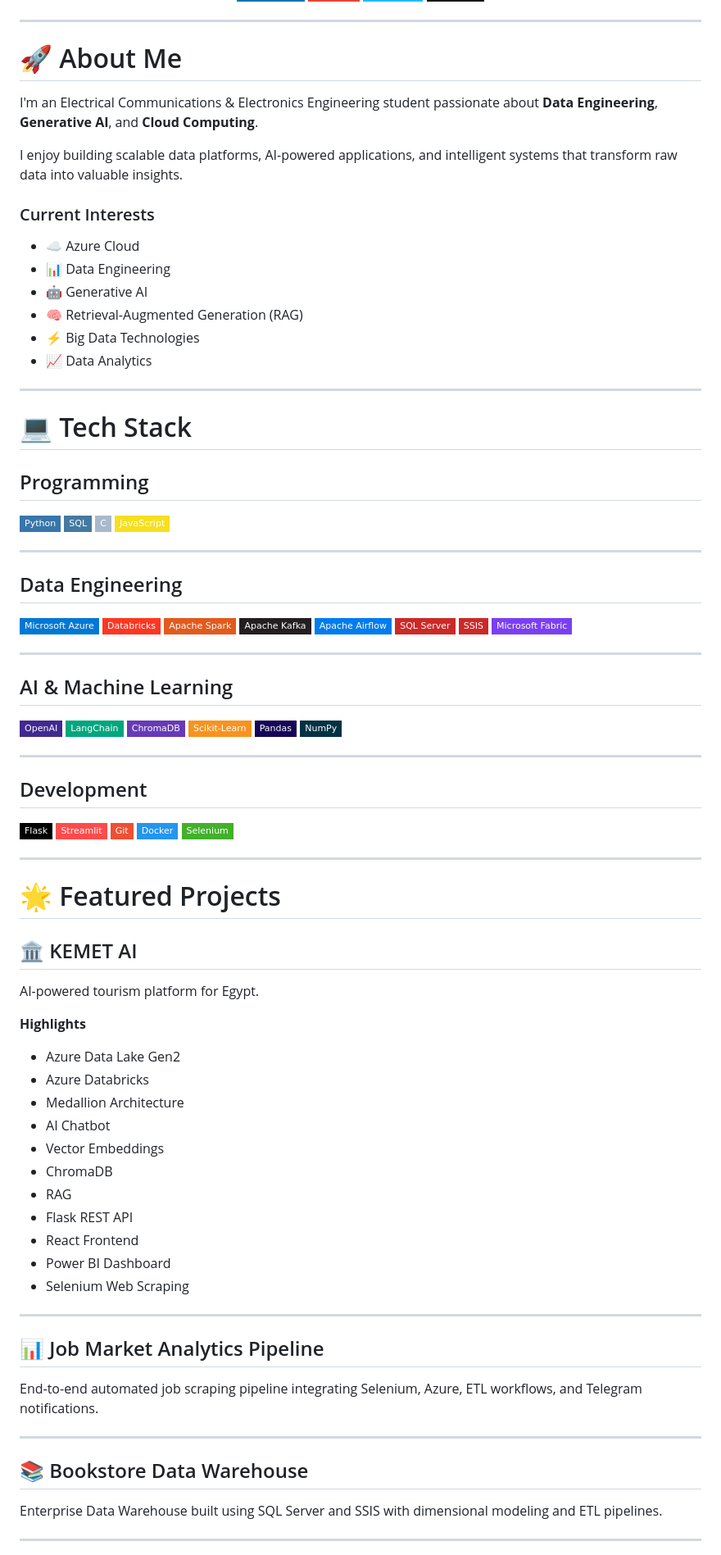
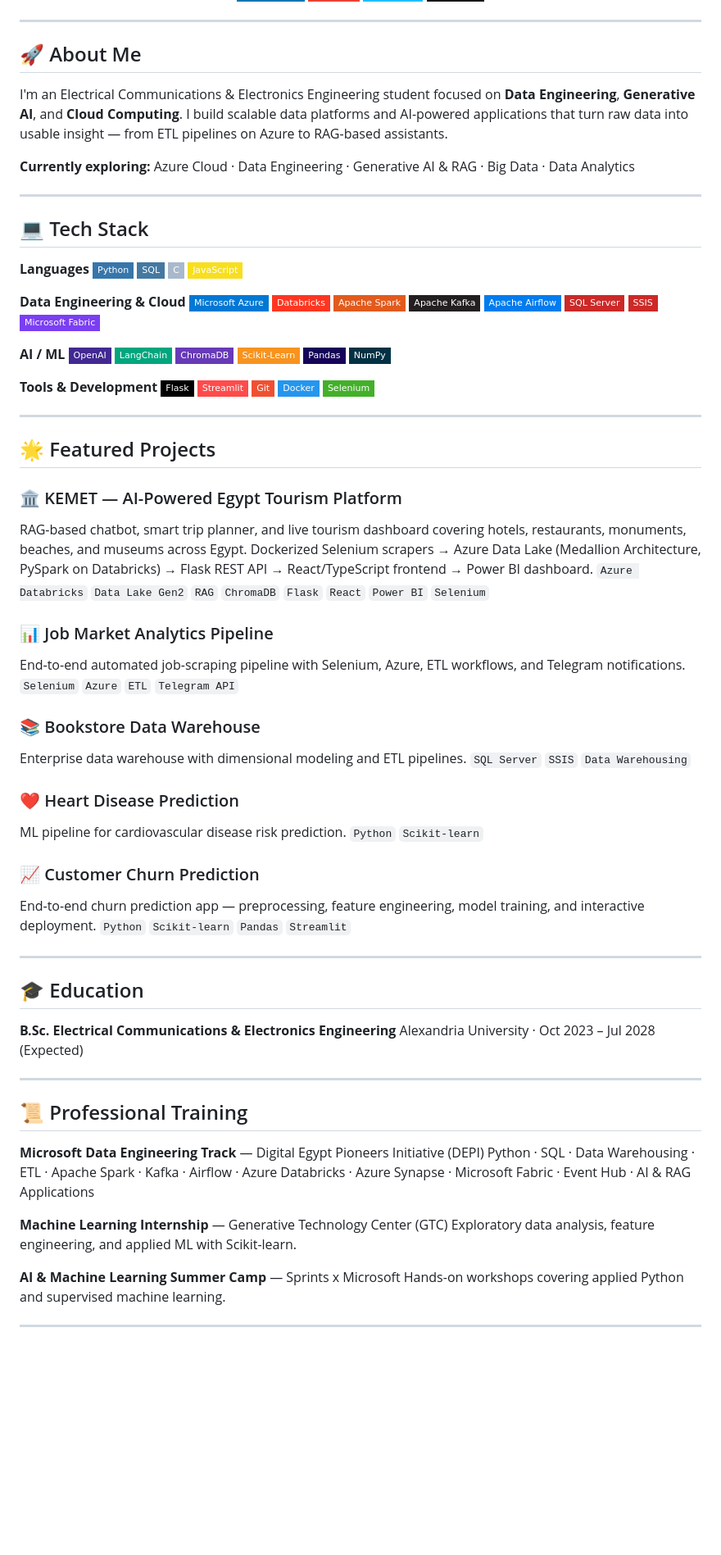
Before and after one commit to elsayedashraf05/elsayedashraf05, a Markdown page: README.md, the part around one of its changes. Shown at 82% size. GitHub-like rendering; badges without logos; blank space fills up the shorter version.

```diff
--- a/README.md
+++ b/README.md
@@ -19,36 +17,23 @@ Electrical Communications & Electronics Engineering Student at Alexandria Univer
 
 ---
 
-# 🚀 About Me
+## 🚀 About Me
 
-I'm an Electrical Communications & Electronics Engineering student passionate about **Data Engineering**, **Generative AI**, and **Cloud Computing**.
+I'm an Electrical Communications & Electronics Engineering student focused on **Data Engineering**, **Generative AI**, and **Cloud Computing**. I build scalable data platforms and AI-powered applications that turn raw data into usable insight — from ETL pipelines on Azure to RAG-based assistants.
 
-I enjoy building scalable data platforms, AI-powered applications, and intelligent systems that transform raw data into valuable insights.
-
-### Current Interests
-
-- ☁️ Azure Cloud
-- 📊 Data Engineering
-- 🤖 Generative AI
-- 🧠 Retrieval-Augmented Generation (RAG)
-- ⚡ Big Data Technologies
-- 📈 Data Analytics
+**Currently exploring:** Azure Cloud · Data Engineering · Generative AI & RAG · Big Data · Data Analytics
 
 ---
 
-# 💻 Tech Stack
+## 💻 Tech Stack
 
-## Programming
-
+**Languages**
 ![Python](https://img.shields.io/badge/Python-3776AB?style=flat-square&logo=python&logoColor=white)
 ![SQL](https://img.shields.io/badge/SQL-4479A1?style=flat-square&logo=postgresql&logoColor=white)
 ![C](https://img.shields.io/badge/C-A8B9CC?style=flat-square&logo=c&logoColor=black)
 ![JavaScript](https://img.shields.io/badge/JavaScript-F7DF1E?style=flat-square&logo=javascript&logoColor=black)
 
----
-
-## Data Engineering
-
+**Data Engineering & Cloud**
 ![Azure](https://img.shields.io/badge/Microsoft_Azure-0078D4?style=flat-square&logo=microsoftazure&logoColor=white)
 ![Databricks](https://img.shields.io/badge/Databricks-FF3621?style=flat-square&logo=databricks&logoColor=white)
 ![Spark](https://img.shields.io/badge/Apache_Spark-E25A1C?style=flat-square&logo=apachespark&logoColor=white)
@@ -58,10 +43,7 @@ I enjoy building scalable data platforms, AI-powered applications, and intellige
 ![SSIS](https://img.shields.io/badge/SSIS-CC2927?style=flat-square)
 ![Microsoft Fabric](https://img.shields.io/badge/Microsoft_Fabric-7B3FF2?style=flat-square)
 
----
-
-## AI & Machine Learning
-
+**AI / ML**
 ![OpenAI](https://img.shields.io/badge/OpenAI-412991?style=flat-square&logo=openai&logoColor=white)
 ![LangChain](https://img.shields.io/badge/LangChain-00A67E?style=flat-square)
 ![ChromaDB](https://img.shields.io/badge/ChromaDB-673AB7?style=flat-square)
@@ -69,10 +51,7 @@ I enjoy building scalable data platforms, AI-powered applications, and intellige
 ![Pandas](https://img.shields.io/badge/Pandas-150458?style=flat-square&logo=pandas&logoColor=white)
 ![NumPy](https://img.shields.io/badge/NumPy-013243?style=flat-square&logo=numpy&logoColor=white)
 
----
-
-## Development
-
+**Tools & Development**
 ![Flask](https://img.shields.io/badge/Flask-000000?style=flat-square&logo=flask)
 ![Streamlit](https://img.shields.io/badge/Streamlit-FF4B4B?style=flat-square&logo=streamlit&logoColor=white)
 ![Git](https://img.shields.io/badge/Git-F05032?style=flat-square&logo=git&logoColor=white)
@@ -81,37 +60,48 @@ I enjoy building scalable data platforms, AI-powered applications, and intellige
 
 ---
 
-# 🌟 Featured Projects
+## 🌟 Featured Projects
 
-## 🏛 KEMET AI
+### 🏛 KEMET — AI-Powered Egypt Tourism Platform
+RAG-based chatbot, smart trip planner, and live tourism dashboard covering hotels, restaurants, monuments, beaches, and museums across Egypt.
+Dockerized Selenium scrapers → Azure Data Lake (Medallion Architecture, PySpark on Databricks) → Flask REST API → React/TypeScript frontend → Power BI dashboard.
+`Azure Databricks` `Data Lake Gen2` `RAG` `ChromaDB` `Flask` `React` `Power BI` `Selenium`
 
-AI-powered tourism platform for Egypt.
+### 📊 Job Market Analytics Pipeline
+End-to-end automated job-scraping pipeline with Selenium, Azure, ETL workflows, and Telegram notifications.
+`Selenium` `Azure` `ETL` `Telegram API`
 
-**Highlights**
+### 📚 Bookstore Data Warehouse
+Enterprise data warehouse with dimensional modeling and ETL pipelines.
+`SQL Server` `SSIS` `Data Warehousing`
 
-- Azure Data Lake Gen2
-- Azure Databricks
-- Medallion Architecture
-- AI Chatbot
-- Vector Embeddings
-- ChromaDB
-- RAG
-- Flask REST API
-- React Frontend
-- Power BI Dashboard
-- Selenium Web Scraping
+### ❤️ Heart Disease Prediction
+ML pipeline for cardiovascular disease risk prediction.
+`Python` `Scikit-learn`
+
+### 📈 Customer Churn Prediction
+End-to-end churn prediction app — preprocessing, feature engineering, model training, and interactive deployment.
+`Python` `Scikit-learn` `Pandas` `Streamlit`
 
 ---
 
-## 📊 Job Market Analytics Pipeline
+## 🎓 Education
 
-End-to-end automated job scraping pipeline integrating Selenium, Azure, ETL workflows, and Telegram notifications.
+**B.Sc. Electrical Communications & Electronics Engineering**
+Alexandria University · Oct 2023 – Jul 2028 (Expected)
 
 ---
 
-## 📚 Bookstore Data Warehouse
+## 📜 Professional Training
 
-Enterprise Data Warehouse built using SQL Server and SSIS with dimensional modeling and ETL pipelines.
+**Microsoft Data Engineering Track** — Digital Egypt Pioneers Initiative (DEPI)
+Python · SQL · Data Warehousing · ETL · Apache Spark · Kafka · Airflow · Azure Databricks · Azure Synapse · Microsoft Fabric · Event Hub · AI & RAG Applications
+
+**Machine Learning Internship** — Generative Technology Center (GTC)
+Exploratory data analysis, feature engineering, and applied ML with Scikit-learn.
+
+**AI & Machine Learning Summer Camp** — Sprints x Microsoft
+Hands-on workshops covering applied Python and supervised machine learning.
 
 ---
 
```
Also changed, not shown: other parts of README.md (+11 -92 lines).
